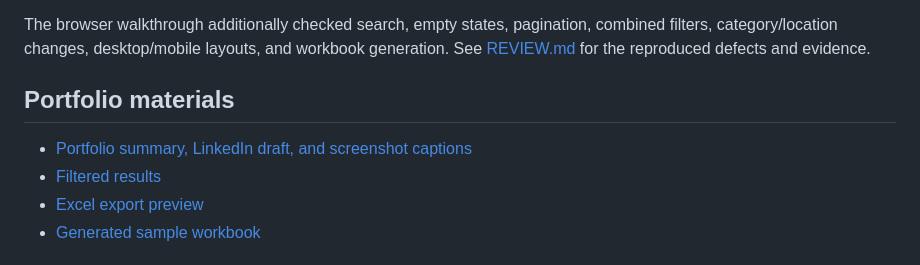
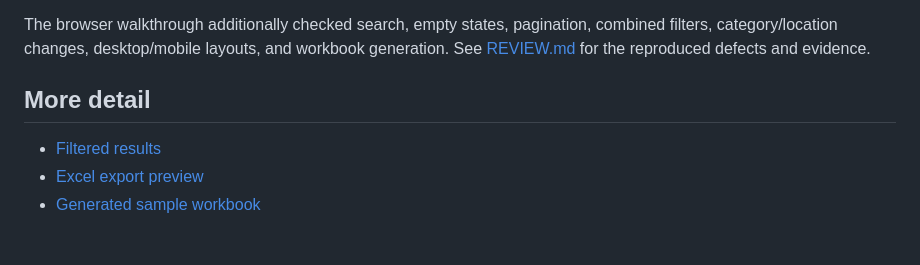
Before and after one commit to Tuff-Tech-coder/Business-Directory-Scraper, a Markdown page: README.md, the part around the change. Drawn GitHub-style.

Commit message:
docs: remove personal portfolio notes from the repository
Co-Authored-By: Claude Sonnet 5.5 <noreply@anthropic.com>

```diff
--- a/README.md
+++ b/README.md
@@ -104,9 +104,8 @@ The reviewed build passed **60 tests** on Windows with Python 3.12. Tests cover
 
 The browser walkthrough additionally checked search, empty states, pagination, combined filters, category/location changes, desktop/mobile layouts, and workbook generation. See [REVIEW.md](REVIEW.md) for the reproduced defects and evidence.
 
-## Portfolio materials
+## More detail
 
-- [Portfolio summary, LinkedIn draft, and screenshot captions](PORTFOLIO.md)
 - [Filtered results](docs/screenshots/02-filtered-results.jpg)
 - [Excel export preview](docs/screenshots/04-excel-export.jpg)
 - [Generated sample workbook](plumbers_austin_sample.xlsx)
```
Also changed, not shown: PORTFOLIO.md (deleted, +0 -49 lines).
